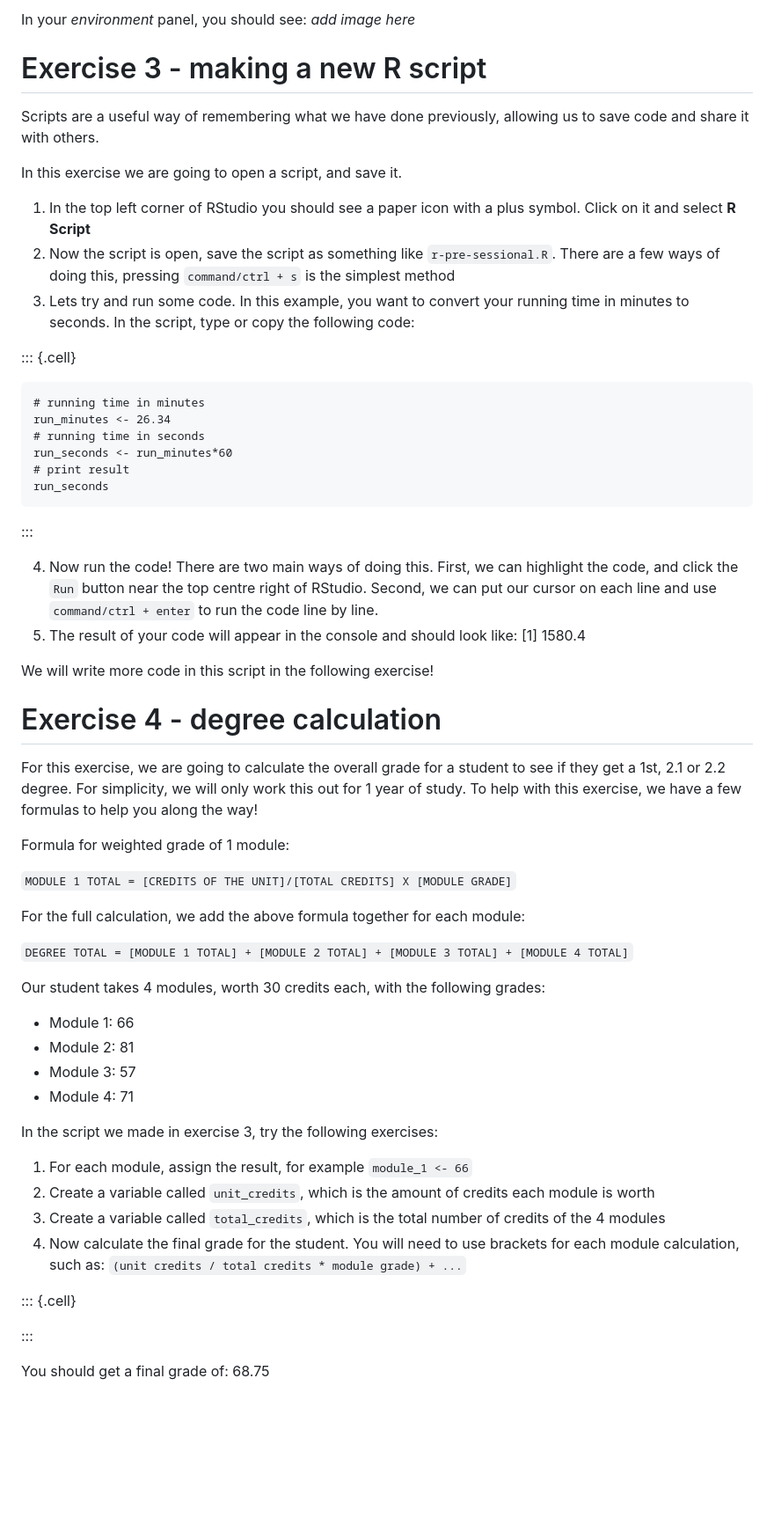
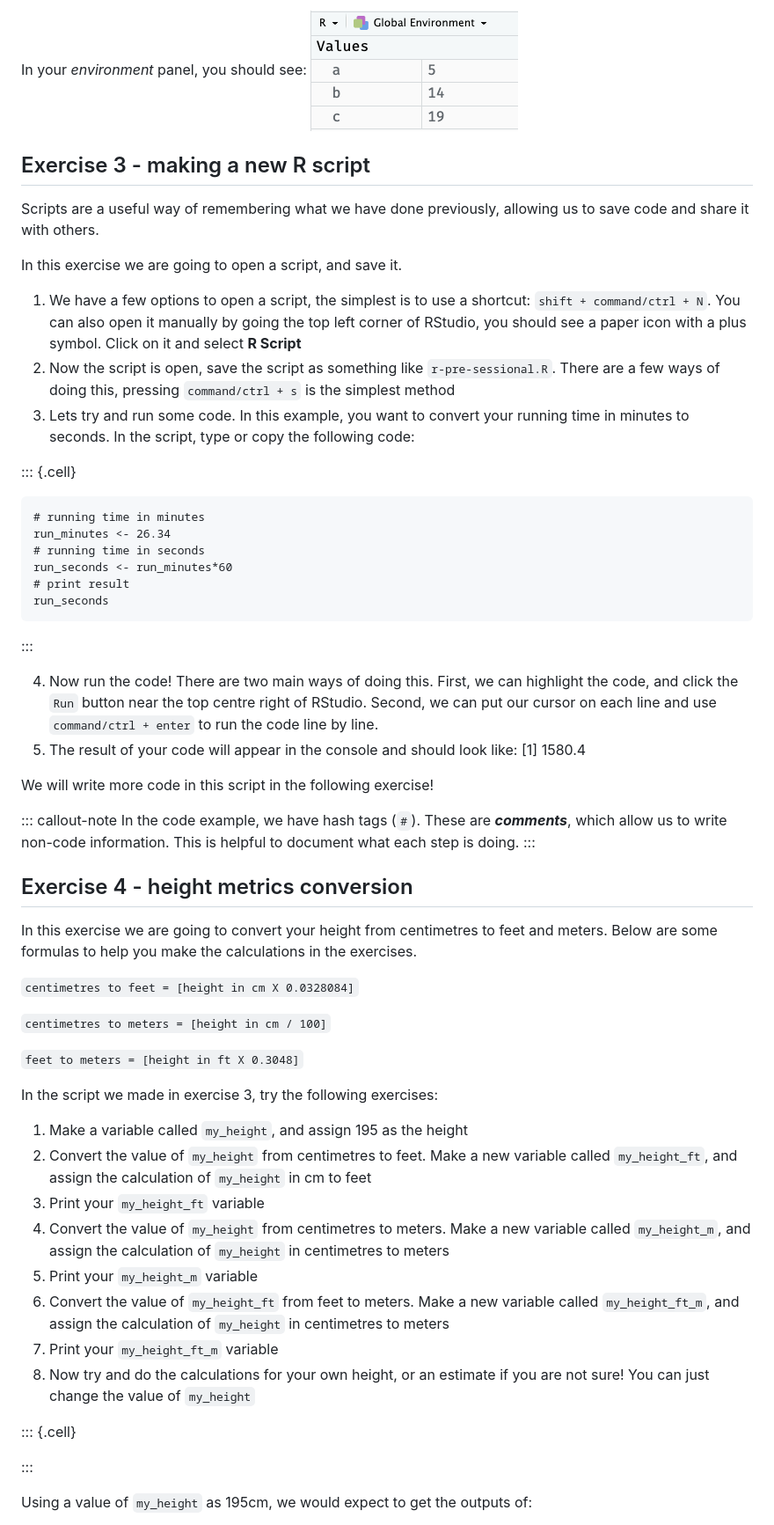
Before and after one commit to andrewmoles2/r-pre-sessional, a Markdown page: r-pre-sessional.md, the part around the change printed below. Shown: that part at 88% size. GitHub-like rendering; pictures changed too: images/ex2.png (added); blank space fills up the shorter version.

```diff
--- a/r-pre-sessional.md
+++ b/r-pre-sessional.md
@@ -205,15 +242,15 @@ In your console:
 
-In your *environment* panel, you should see: *add image here*
+In your *environment* panel, you should see: ![](images/ex2.png)
 
-# Exercise 3 - making a new R script
+## Exercise 3 - making a new R script
 
 Scripts are a useful way of remembering what we have done previously, allowing us to save code and share it with others.
 
 In this exercise we are going to open a script, and save it.
 
-1) In the top left corner of RStudio you should see a paper icon with a plus symbol. Click on it and select **R Script**
-2) Now the script is open, save the script as something like `r-pre-sessional.R`. There are a few ways of doing this, pressing `command/ctrl + s` is the simplest method
-3) Lets try and run some code. In this example, you want to convert your running time in minutes to seconds. In the script, type or copy the following code:
+1)  We have a few options to open a script, the simplest is to use a shortcut: `shift + command/ctrl + N`. You can also open it manually by going the top left corner of RStudio, you should see a paper icon with a plus symbol. Click on it and select **R Script**
+2)  Now the script is open, save the script as something like `r-pre-sessional.R`. There are a few ways of doing this, pressing `command/ctrl + s` is the simplest method
+3)  Lets try and run some code. In this example, you want to convert your running time in minutes to seconds. In the script, type or copy the following code:
 
 
 ::: {.cell}
@@ -229,36 +266,35 @@ run_seconds
 :::
 
 
-4) Now run the code! There are two main ways of doing this. First, we can highlight the code, and click the `Run` button near the top centre right of RStudio. Second, we can put our cursor on each line and use `command/ctrl + enter` to run the code line by line.
-5) The result of your code will appear in the console and should look like: [1] 1580.4
+4)  Now run the code! There are two main ways of doing this. First, we can highlight the code, and click the `Run` button near the top centre right of RStudio. Second, we can put our cursor on each line and use `command/ctrl + enter` to run the code line by line.
+5)  The result of your code will appear in the console and should look like: [1] 1580.4
 
 We will write more code in this script in the following exercise!
 
-# Exercise 4 - degree calculation
+::: callout-note
+In the code example, we have hash tags (`#`). These are ***comments***, which allow us to write non-code information. This is helpful to document what each step is doing.
+:::
 
-For this exercise, we are going to calculate the overall grade for a student to see if they get a 1st, 2.1 or 2.2 degree. For simplicity, we will only work this out for 1 year of study. To help with this exercise, we have a few formulas to help you along the way!
+## Exercise 4 - height metrics conversion
 
-Formula for weighted grade of 1 module:
+In this exercise we are going to convert your height from centimetres to feet and meters. Below are some formulas to help you make the calculations in the exercises.
 
-`MODULE 1 TOTAL = [CREDITS OF THE UNIT]/[TOTAL CREDITS] X [MODULE GRADE]`
+`centimetres to feet = [height in cm X 0.0328084]`
 
-For the full calculation, we add the above formula together for each module:
+`centimetres to meters = [height in cm / 100]`
 
-`DEGREE TOTAL = [MODULE 1 TOTAL] + [MODULE 2 TOTAL] + [MODULE 3 TOTAL] + [MODULE 4 TOTAL]`
-
-Our student takes 4 modules, worth 30 credits each, with the following grades:
-
-*   Module 1: 66
-*   Module 2: 81
-*   Module 3: 57
-*   Module 4: 71
+`feet to meters = [height in ft X 0.3048]`
 
 In the script we made in exercise 3, try the following exercises:
 
-1) For each module, assign the result, for example `module_1 <- 66`
-2) Create a variable called `unit_credits`, which is the amount of credits each module is worth
-3) Create a variable called `total_credits`, which is the total number of credits of the 4 modules
-4) Now calculate the final grade for the student. You will need to use brackets for each module calculation, such as: `(unit credits / total credits * module grade) + ...`
+1)  Make a variable called `my_height`, and assign 195 as the height
+2)  Convert the value of `my_height` from centimetres to feet. Make a new variable called `my_height_ft`, and assign the calculation of `my_height` in cm to feet
+3)  Print your `my_height_ft` variable
+4)  Convert the value of `my_height` from centimetres to meters. Make a new variable called `my_height_m`, and assign the calculation of `my_height` in centimetres to meters
+5)  Print your `my_height_m` variable
+6)  Convert the value of `my_height_ft` from feet to meters. Make a new variable called `my_height_ft_m`, and assign the calculation of `my_height` in centimetres to meters
+7)  Print your `my_height_ft_m` variable
+8)  Now try and do the calculations for your own height, or an estimate if you are not sure! You can just change the value of `my_height`
 
 
 ::: {.cell}
@@ -266,5 +302,5 @@ In the script we made in exercise 3, try the following exercises:
 :::
 
 
-You should get a final grade of: 68.75
+Using a value of `my_height` as 195cm, we would expect to get the outputs of:
 
```
Also changed, not shown: other parts of r-pre-sessional.md (+186 -68 lines), images/r-version.png (added), 4 other files.
